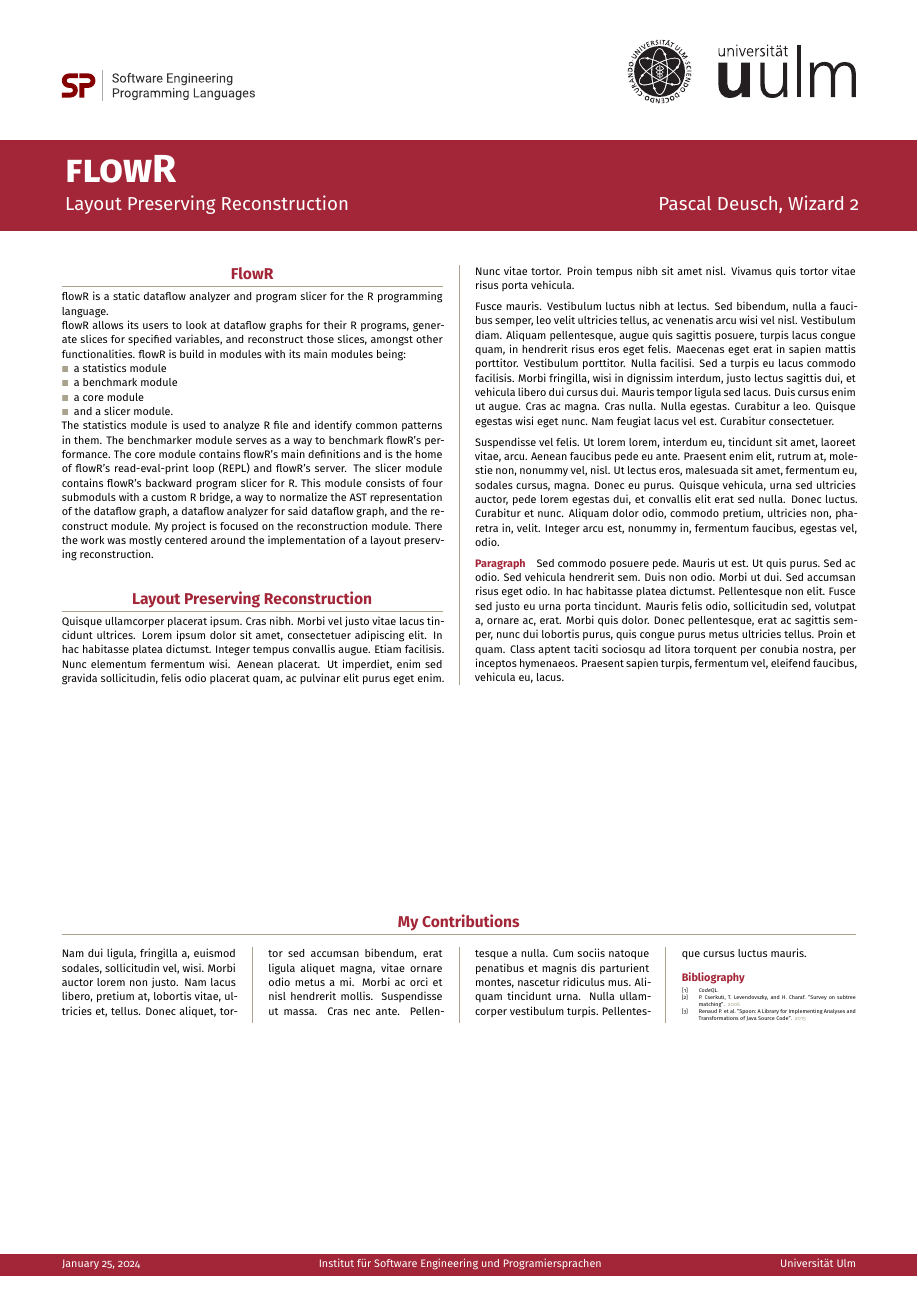
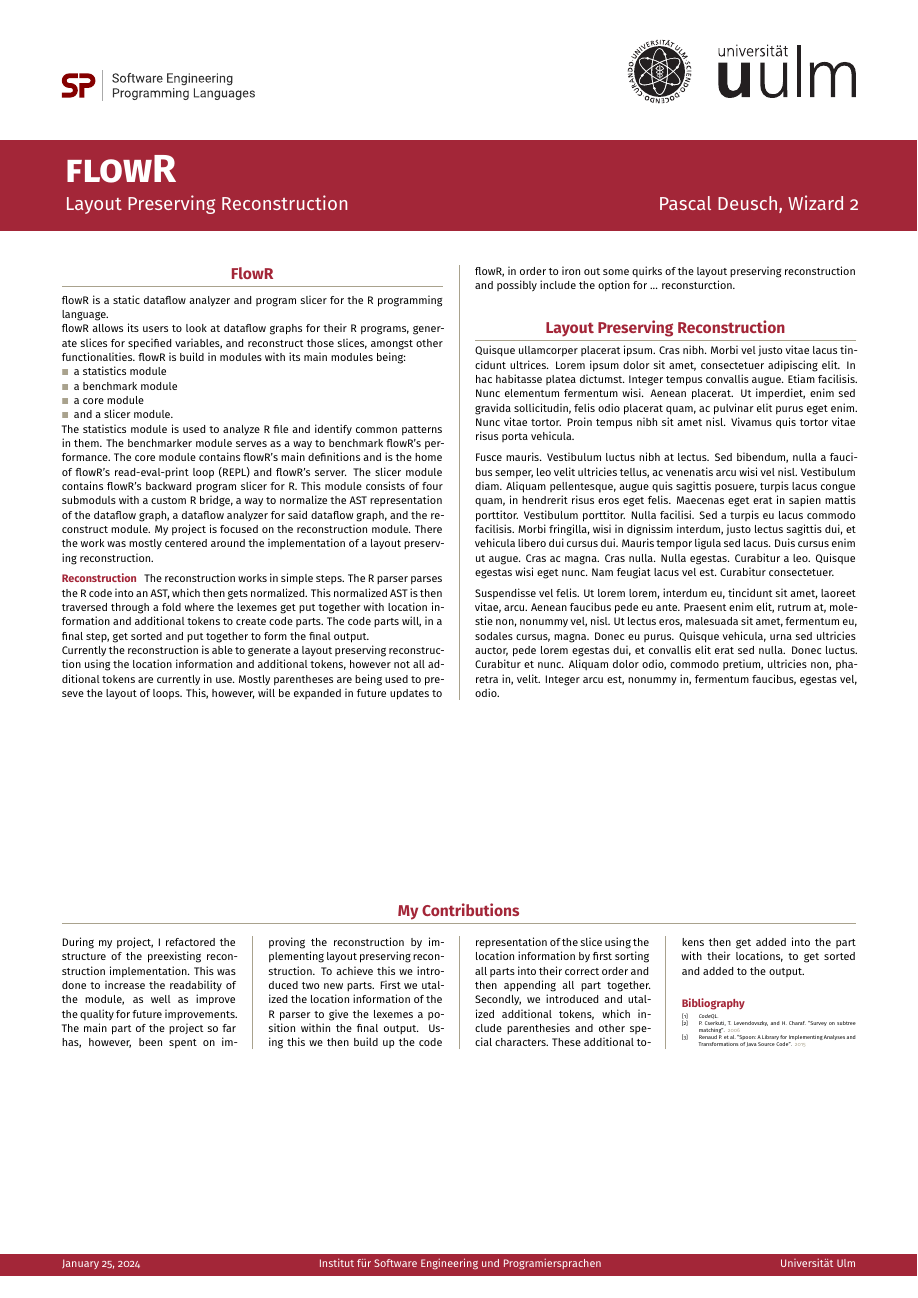
Before and after one commit to flowr-analysis/presentations, a LaTeX poster (2324wt/layout-preserving-reconstruction/interim/uulm-cs-poster-main/example.tex): the whole page. Compiled offline with pdfLaTeX.

Commit message:
feat: edited flowr and contributions

```diff
--- a/2324wt/layout-preserving-reconstruction/interim/uulm-cs-poster-main/example.tex
+++ b/2324wt/layout-preserving-reconstruction/interim/uulm-cs-poster-main/example.tex
@@ -34,14 +34,20 @@
 	The statistics module is used to analyze R file and identify common patterns in them. The benchmarker module serves as a way to benchmark flowR's performance.
 	The core module contains flowR's main definitions and is the home of flowR's read-eval-print loop (REPL) and flowR's server. The slicer module contains flowR's backward program slicer for R. This module consists of four submoduls with a custom R bridge, a way to normalize the AST representation of the dataflow graph, a dataflow analyzer for said dataflow graph, and the reconstruct module.
 	My project is focused on the reconstruction module. There the work was mostly centered around the implementation of a layout preserving reconstruction.
+	\paragraph{Reconstruction}
+	The reconstruction works in simple steps. The R parser parses the R code into an AST, which then gets normalized. This normalized AST is then traversed through a fold where the lexemes get put together with location information and additional tokens to create code parts. The code parts will, in a final step, get sorted and put together to form the final output.\\
+	Currently the reconstruction is able to generate a layout preserving reconstruction using the location information and additional tokens, however not all additional tokens are currently in use. Mostly parentheses are being used to preseve the layout of loops. This, however, will be expanded in future updates to flowR, in order to iron out some quirks of the layout preserving reconstruction and possibly include the option for ... reconsturction.
 \section*{Layout Preserving Reconstruction}
    \lipsum[4-6]
-   \paragraph{Paragraph}\lipsum[7]
+   %\paragraph{Paragraph}\lipsum[7]
 \end{multicols}
 %\lipsum[2]
 \section*{My Contributions}
 \begin{multicols}{4}
-   \lipsum[2]
+   %\lipsum[2]
+	During my project, I refactored the structure of the preexisting reconstruction implementation. This was done to increase the readability of the module, as well as improve the quality for future improvements. The main part of the project so far has, however, been spent on improving the reconstruction by implementing layout preserving reconstruction.
+	To achieve this we introduced two new parts. First we utalized the location information of the R parser to give the lexemes a position within the final output. Using this we then build up the code representation of the slice using the location information by first sorting all parts into their correct order and then appending all part together.
+	Secondly, we introduced and utalized additional tokens, which include parenthesies and other special characters. These additional tokens then get added into the part with their locations, to get sorted and added to the output.
    \printbibliography
 \end{multicols}
 \end{document}
```
